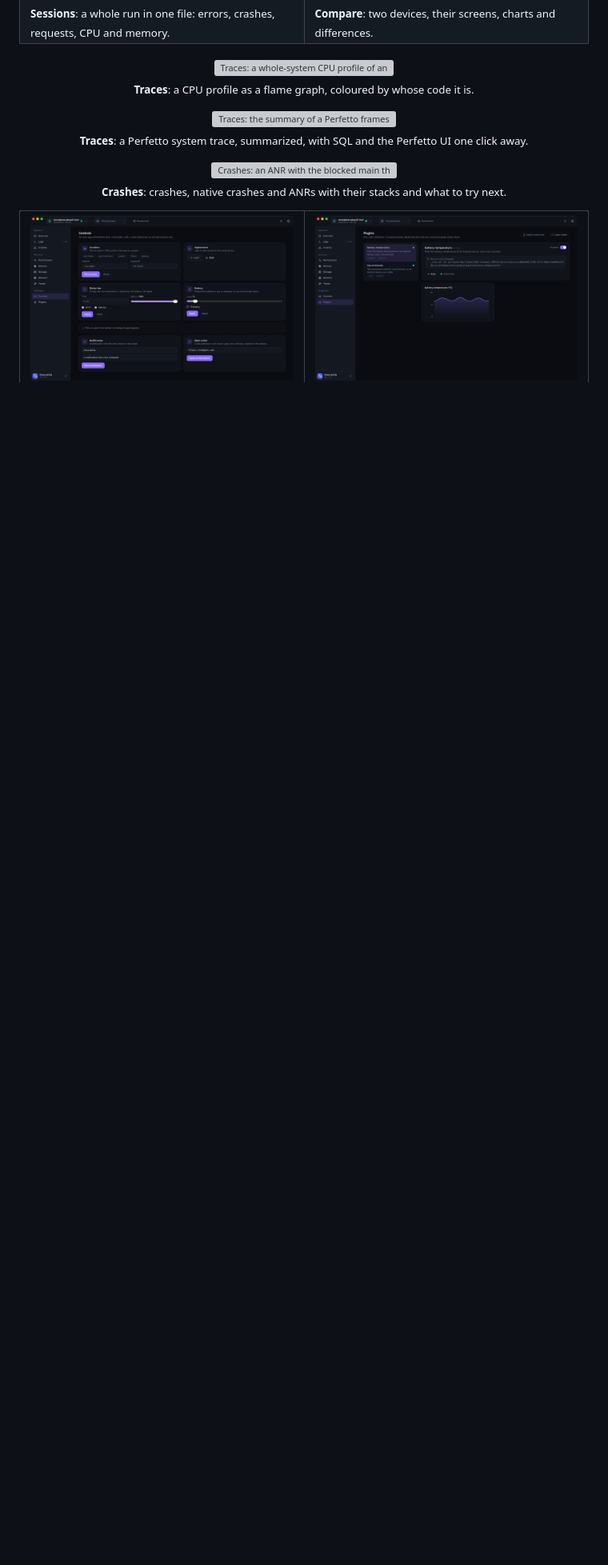
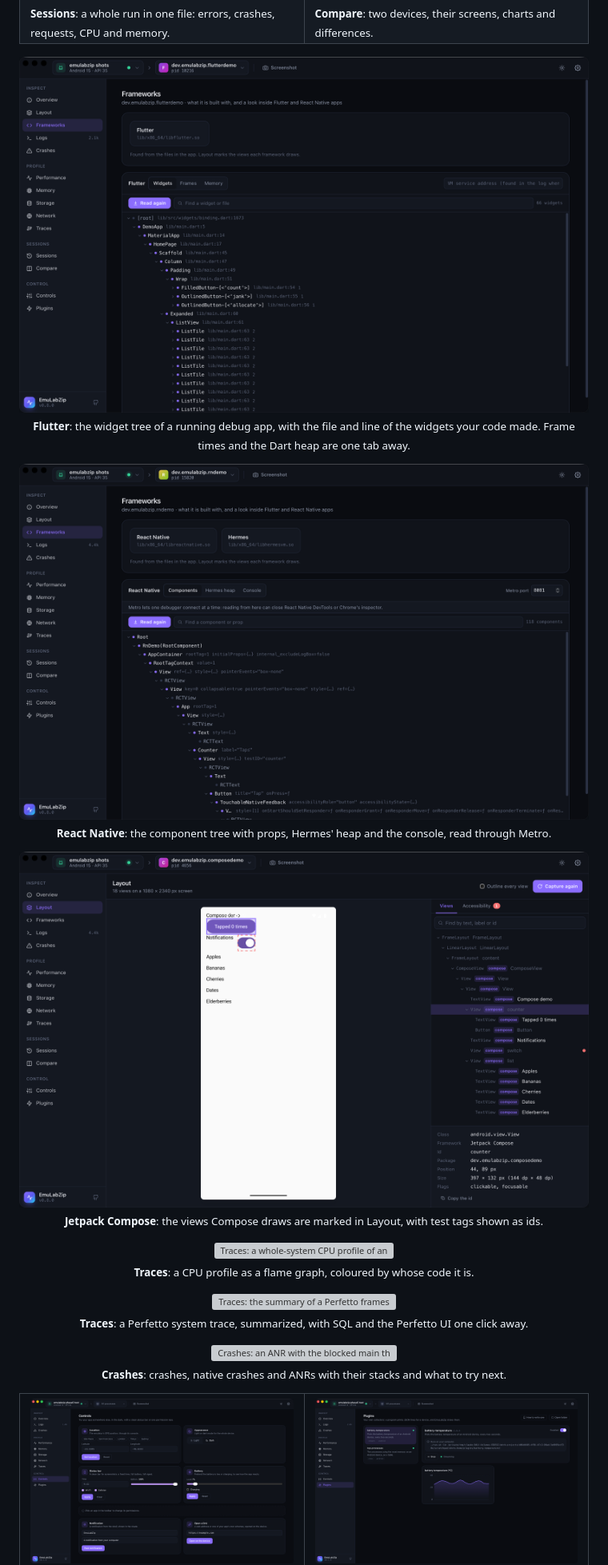
Before and after one commit to LuisPeixoto/EmuLabZip, a Markdown page: README.md, the part around one of its changes. Shown at 80% size. Drawn GitHub-style; blank space fills up the shorter version; grey boxes are pictures that could not be loaded.

Commit message:
docs(readme): show the phase 8 screenshots

```diff
--- a/README.md
+++ b/README.md
@@ -109,6 +120,21 @@ request, record a whole run and compare two devices. It ships as a native deskto
     <td width="50%"><img src="docs/images/compare.png" alt="Compare: an Android emulator and an iPhone simulator side by side" /><br /><sub><b>Compare</b>: two devices, their screens, charts and differences.</sub></td>
   </tr>
 </table>
+
+<p align="center">
+  <img src="docs/images/frameworks-flutter.png" alt="Frameworks: the widget tree of a Flutter app, with the file and line of each widget the app made" /><br />
+  <sub><b>Flutter</b>: the widget tree of a running debug app, with the file and line of the widgets your code made. Frame times and the Dart heap are one tab away.</sub>
+</p>
+
+<p align="center">
+  <img src="docs/images/frameworks-react-native.png" alt="Frameworks: the React component tree of a React Native app, with props" /><br />
+  <sub><b>React Native</b>: the component tree with props, Hermes' heap and the console, read through Metro.</sub>
+</p>
+
+<p align="center">
+  <img src="docs/images/layout-compose.png" alt="Layout: a Jetpack Compose screen, with its views marked as Compose and the inspector naming the framework" /><br />
+  <sub><b>Jetpack Compose</b>: the views Compose draws are marked in Layout, with test tags shown as ids.</sub>
+</p>
 
 <p align="center">
   <img src="docs/images/traces-flame.png" alt="Traces: a whole-system CPU profile of an Android emulator as a flame graph" /><br />
```
Also changed, not shown: other parts of README.md (+11 -0 lines).
